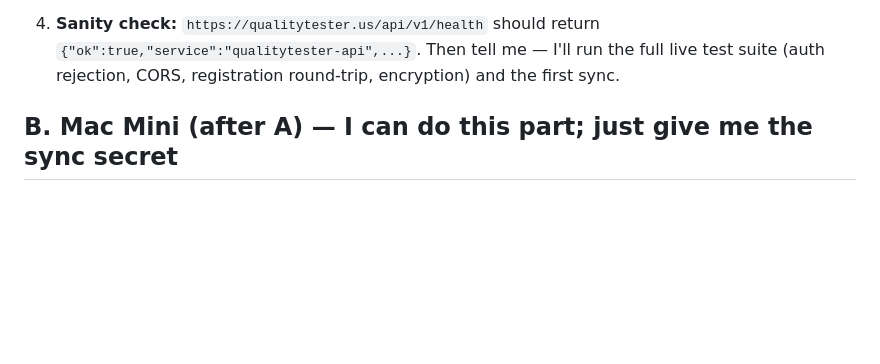
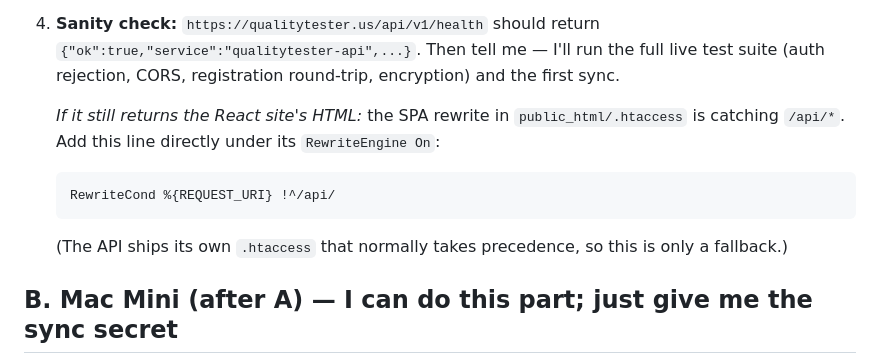
Before and after one commit to skibuff22/qualitytester, a Markdown page: docs/deployment-guide.md, the part around the change. GitHub-like rendering; blank space fills up the shorter version.

Commit message:
Deployment guide: SPA rewrite fallback note for /api

````diff
--- a/docs/deployment-guide.md
+++ b/docs/deployment-guide.md
@@ -30,6 +30,16 @@ then I can run the live verification.
 4. **Sanity check:** `https://qualitytester.us/api/v1/health` should return
    `{"ok":true,"service":"qualitytester-api",...}`. Then tell me — I'll run the full live
    test suite (auth rejection, CORS, registration round-trip, encryption) and the first sync.
+
+   *If it still returns the React site's HTML:* the SPA rewrite in `public_html/.htaccess`
+   is catching `/api/*`. Add this line directly under its `RewriteEngine On`:
+
+   ```
+   RewriteCond %{REQUEST_URI} !^/api/
+   ```
+
+   (The API ships its own `.htaccess` that normally takes precedence, so this is only a
+   fallback.)
 
 ## B. Mac Mini (after A) — I can do this part; just give me the sync secret
 
````
